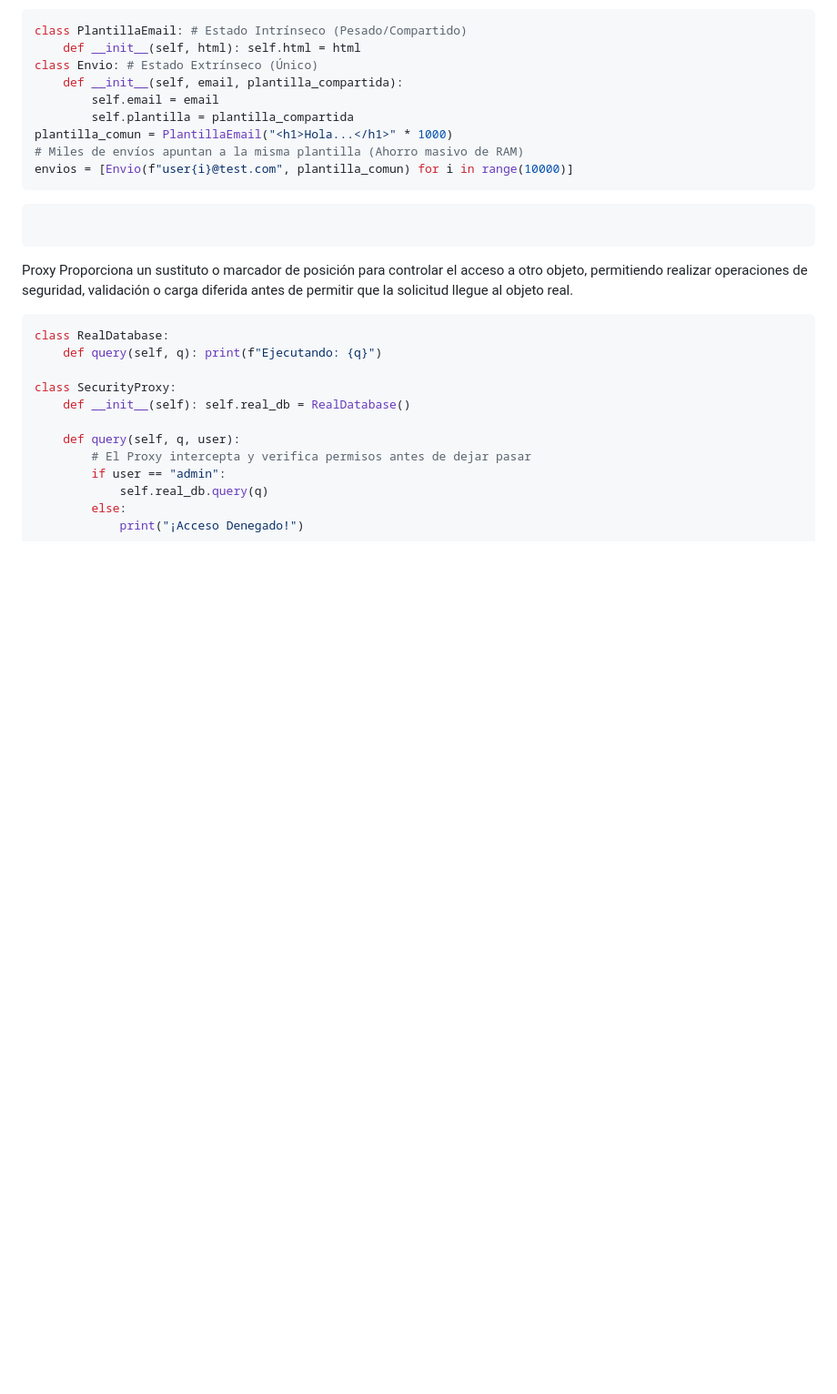
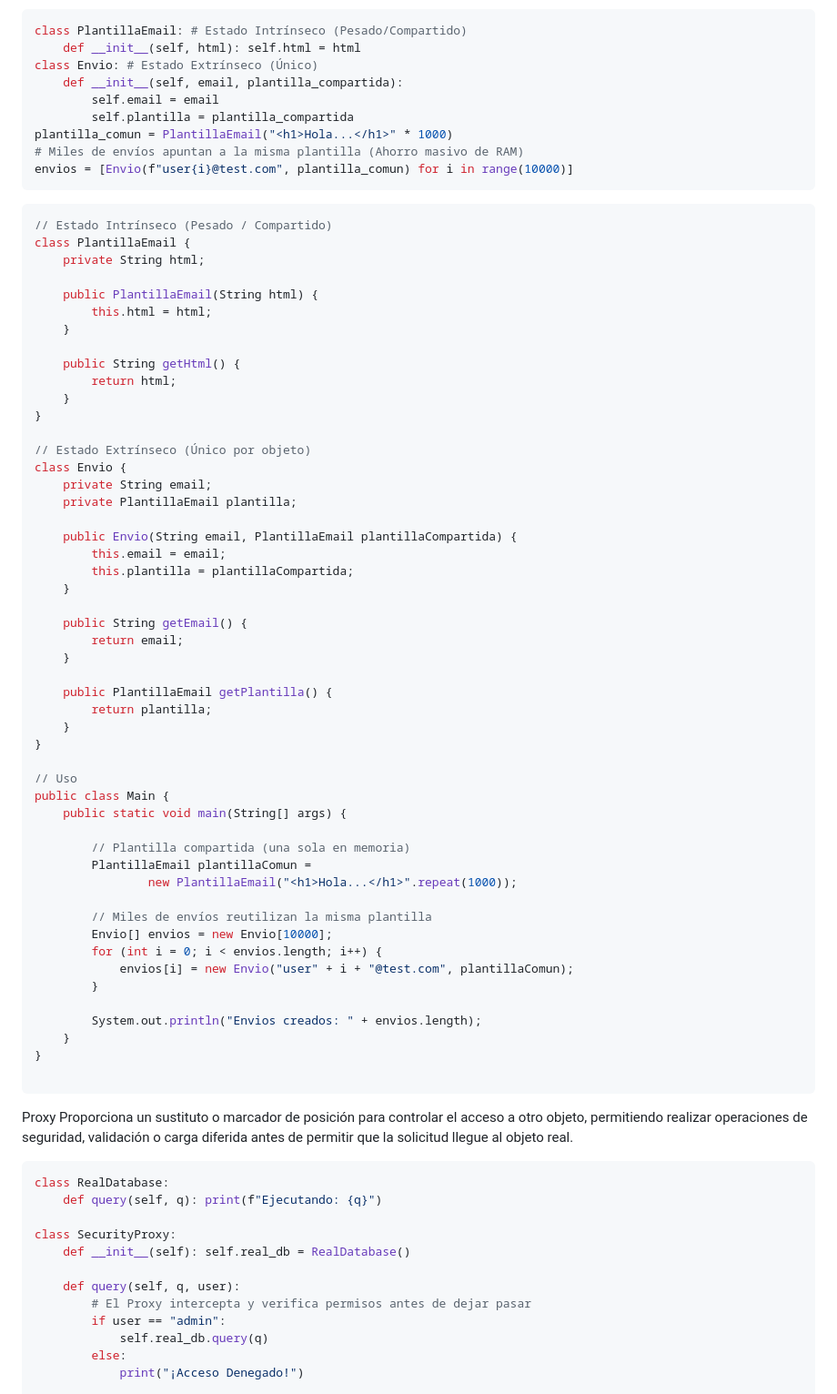
Before and after one commit to patrick-ortiz/phishvalidator, a Markdown page: README.md, the part around one of its changes. Shown at 91% size. Rendered like a GitHub page; blank space fills up the shorter version.

````diff
--- a/README.md
+++ b/README.md
@@ -408,6 +490,55 @@ plantilla_comun = PlantillaEmail("<h1>Hola...</h1>" * 1000)
 envios = [Envio(f"user{i}@test.com", plantilla_comun) for i in range(10000)]
 ```
 ```java
+// Estado Intrínseco (Pesado / Compartido)
+class PlantillaEmail {
+    private String html;
+
+    public PlantillaEmail(String html) {
+        this.html = html;
+    }
+
+    public String getHtml() {
+        return html;
+    }
+}
+
+// Estado Extrínseco (Único por objeto)
+class Envio {
+    private String email;
+    private PlantillaEmail plantilla;
+
+    public Envio(String email, PlantillaEmail plantillaCompartida) {
+        this.email = email;
+        this.plantilla = plantillaCompartida;
+    }
+
+    public String getEmail() {
+        return email;
+    }
+
+    public PlantillaEmail getPlantilla() {
+        return plantilla;
+    }
+}
+
+// Uso
+public class Main {
+    public static void main(String[] args) {
+
+        // Plantilla compartida (una sola en memoria)
+        PlantillaEmail plantillaComun =
+                new PlantillaEmail("<h1>Hola...</h1>".repeat(1000));
+
+        // Miles de envíos reutilizan la misma plantilla
+        Envio[] envios = new Envio[10000];
+        for (int i = 0; i < envios.length; i++) {
+            envios[i] = new Envio("user" + i + "@test.com", plantillaComun);
+        }
+
+        System.out.println("Envios creados: " + envios.length);
+    }
+}
 
 ```
 Proxy
````
Also changed, not shown: other parts of README.md (+114 -0 lines).
